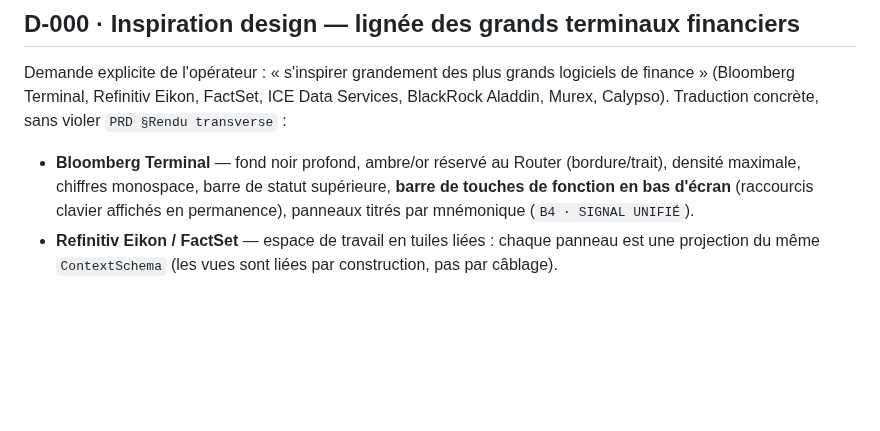
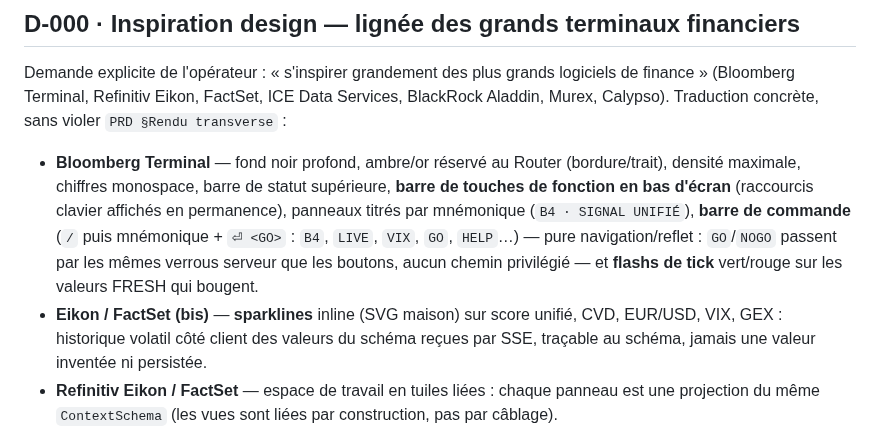
Before and after one commit to TNFinancer07/Cholismo-, a Markdown page: DECISIONS.md, the part around the change. Drawn GitHub-style; blank space fills up the shorter version.

```diff
--- a/DECISIONS.md
+++ b/DECISIONS.md
@@ -12,7 +12,13 @@ Aladdin, Murex, Calypso). Traduction concrète, sans violer `PRD §Rendu transve
 - **Bloomberg Terminal** — fond noir profond, ambre/or réservé au Router (bordure/trait),
   densité maximale, chiffres monospace, barre de statut supérieure, **barre de touches de
   fonction en bas d'écran** (raccourcis clavier affichés en permanence), panneaux titrés par
-  mnémonique (`B4 · SIGNAL UNIFIÉ`).
+  mnémonique (`B4 · SIGNAL UNIFIÉ`), **barre de commande** (`/` puis mnémonique + `⏎ <GO>` :
+  `B4`, `LIVE`, `VIX`, `GO`, `HELP`…) — pure navigation/reflet : `GO`/`NOGO` passent par les
+  mêmes verrous serveur que les boutons, aucun chemin privilégié — et **flashs de tick**
+  vert/rouge sur les valeurs FRESH qui bougent.
+- **Eikon / FactSet (bis)** — **sparklines** inline (SVG maison) sur score unifié, CVD,
+  EUR/USD, VIX, GEX : historique volatil côté client des valeurs du schéma reçues par SSE,
+  traçable au schéma, jamais une valeur inventée ni persistée.
 - **Refinitiv Eikon / FactSet** — espace de travail en tuiles liées : chaque panneau est une
   projection du même `ContextSchema` (les vues sont liées par construction, pas par câblage).
 - **ICE Data Services** — indicateurs de qualité de donnée de première classe : badge
```
Also changed, not shown: README.md (+5 -0 lines), docs/terminal.png, 10 other files.
